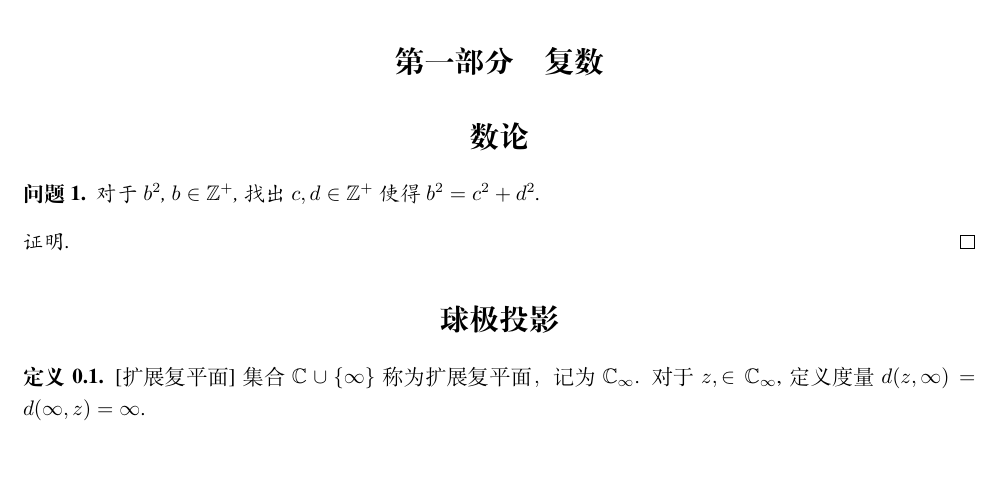
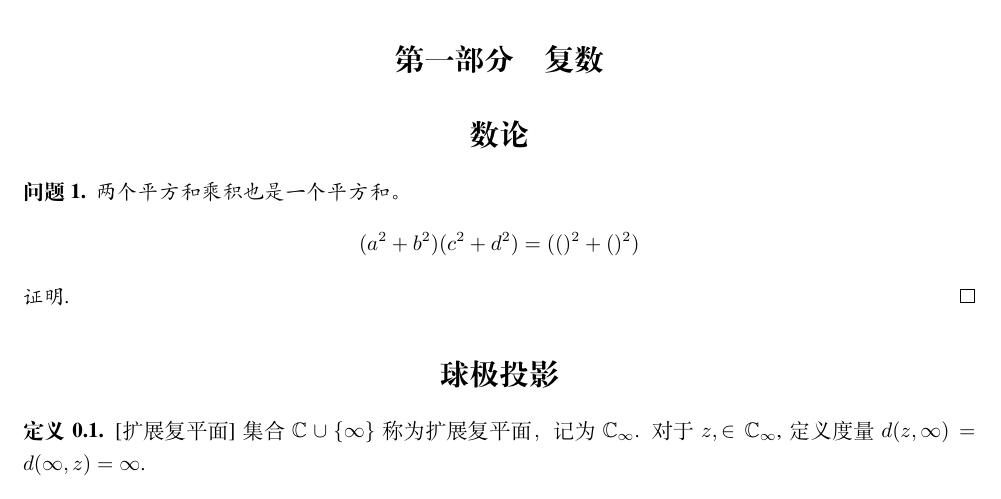
Before and after one commit to mpwwww/Complex-Analysis, a LaTeX document (复分析笔记.tex): part of page 1 of 6, cut so that both start at the same text, the shorter picture padded with empty space. Compiled offline with XeLaTeX.

Commit message:
modify the first thm

```diff
--- a/复分析笔记.tex
+++ b/复分析笔记.tex
@@ -56,7 +56,7 @@
 
 \part{复数}
 \section*{数论}
-\begin{question} 对于$b^2$, $b\in \mathbb{Z^{+}}$, 找出$c,d\in \mathbb{Z}^{+}$使得 $b^2=c^2+d^2$.
+\begin{question} 两个平方和乘积也是一个平方和。 \[(a^2+b^2)(c^2+d^2)=(()^2+()^2)\]
  \end{question}
 \begin{proof}  \end{proof}
 \section*{球极投影}
```
Also changed, not shown: 复分析笔记.pdf, 1 other file.
